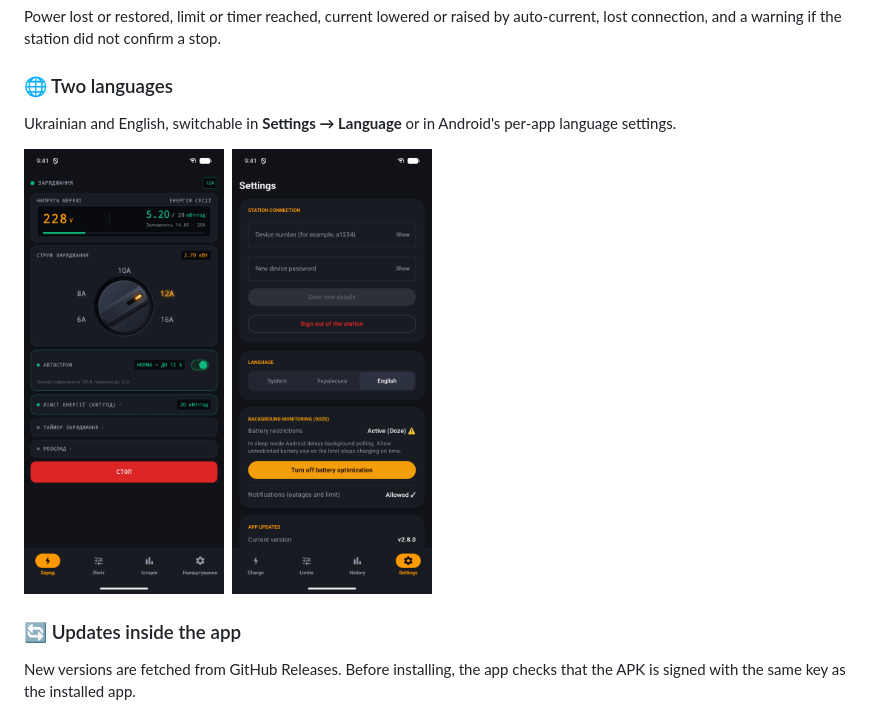
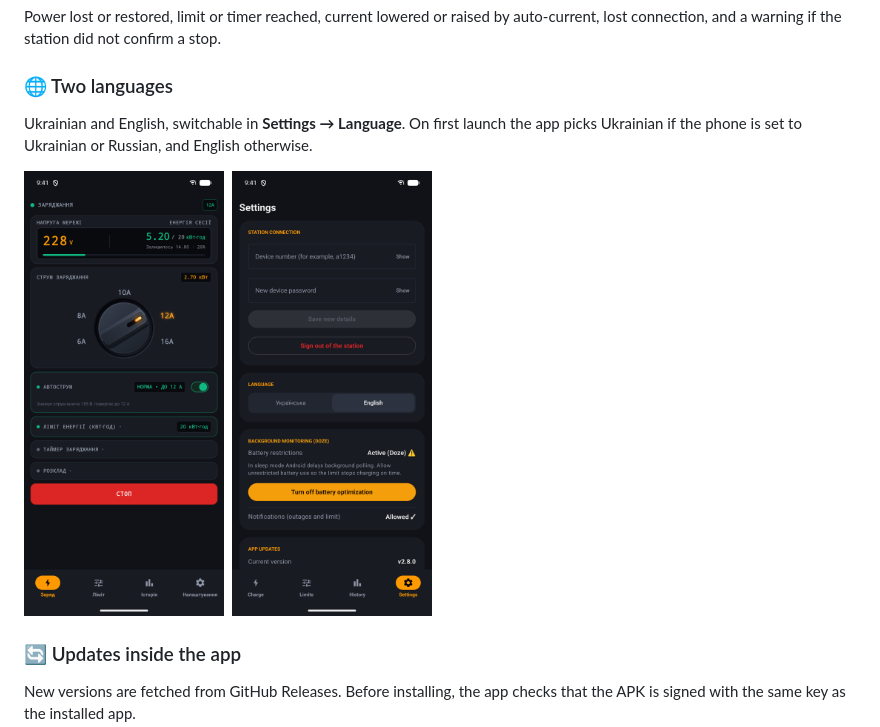
Before and after one commit to aleksandrtk/electros-app, a Markdown page: README.md, the part around the change. Drawn GitHub-style; pictures changed too: docs/screenshots/settings.png.

```diff
--- a/README.md
+++ b/README.md
@@ -53,7 +53,7 @@ Charge to an exact kWh limit, ride through blackouts without losing progress, an
 Power lost or restored, limit or timer reached, current lowered or raised by auto-current, lost connection, and a warning if the station did not confirm a stop.
 
 ### 🌐 Two languages
-Ukrainian and English, switchable in **Settings → Language** or in Android's per-app language settings.
+Ukrainian and English, switchable in **Settings → Language**. On first launch the app picks Ukrainian if the phone is set to Ukrainian or Russian, and English otherwise.
 
 <img src="docs/screenshots/dashboard-uk.png" width="200" alt="Dashboard in Ukrainian">&nbsp;
 <img src="docs/screenshots/settings.png" width="200" alt="Settings with the language switch">
```
Also changed, not shown: 6 other files.
